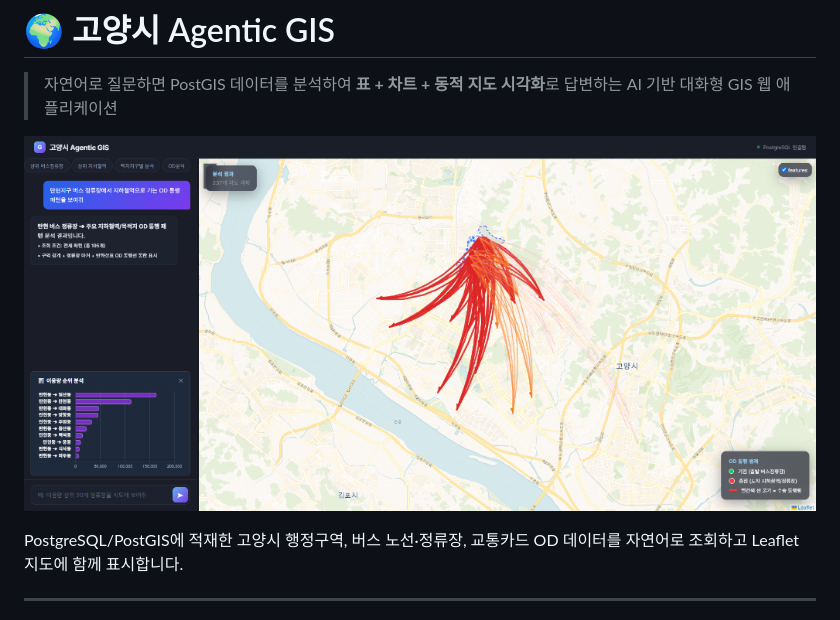
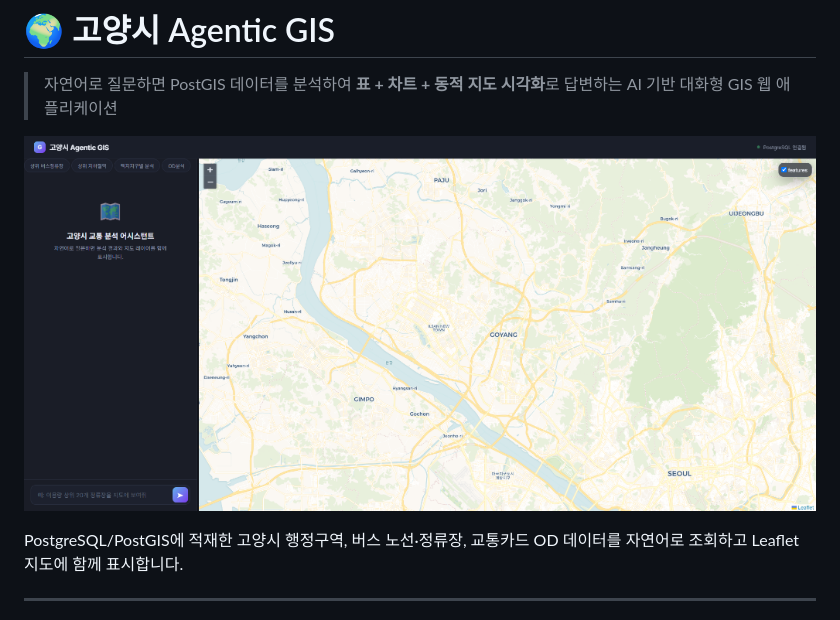
Before and after one commit to minZmax/Agentic-GIS, a Markdown page: README.md, the part around the change. Rendered like a GitHub page.

Commit message:
docs: Update main hero image to initial dashboard screen

```diff
--- a/README.md
+++ b/README.md
@@ -2,7 +2,7 @@
 
 > 자연어로 질문하면 PostGIS 데이터를 분석하여 **표 + 차트 + 동적 지도 시각화**로 답변하는 AI 기반 대화형 GIS 웹 애플리케이션
 
-![메인 시연 화면](docs/images/03_od_flow_analysis.png)
+![고양시 Agentic GIS 메인 화면](docs/images/01_dashboard_main.png)
 
 PostgreSQL/PostGIS에 적재한 고양시 행정구역, 버스 노선·정류장, 교통카드 OD 데이터를 자연어로 조회하고 Leaflet 지도에 함께 표시합니다.
 
```
